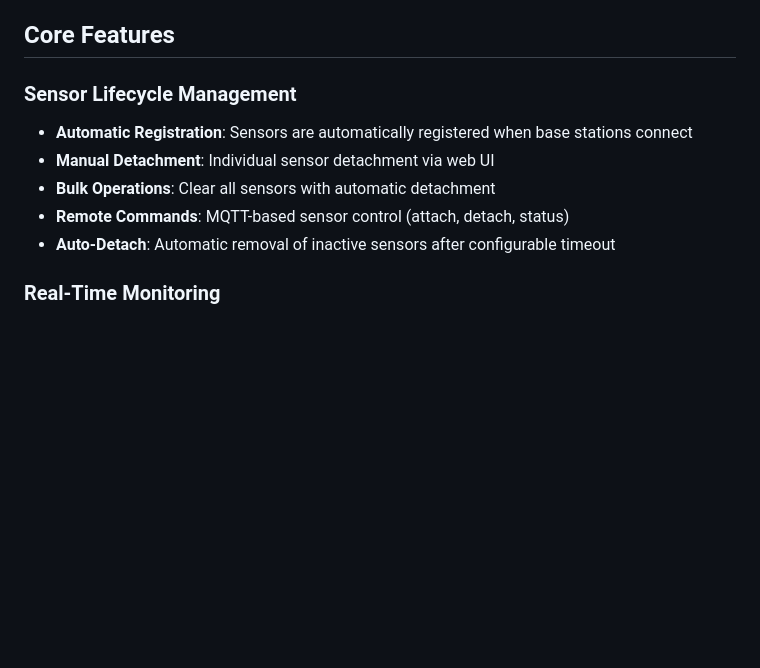
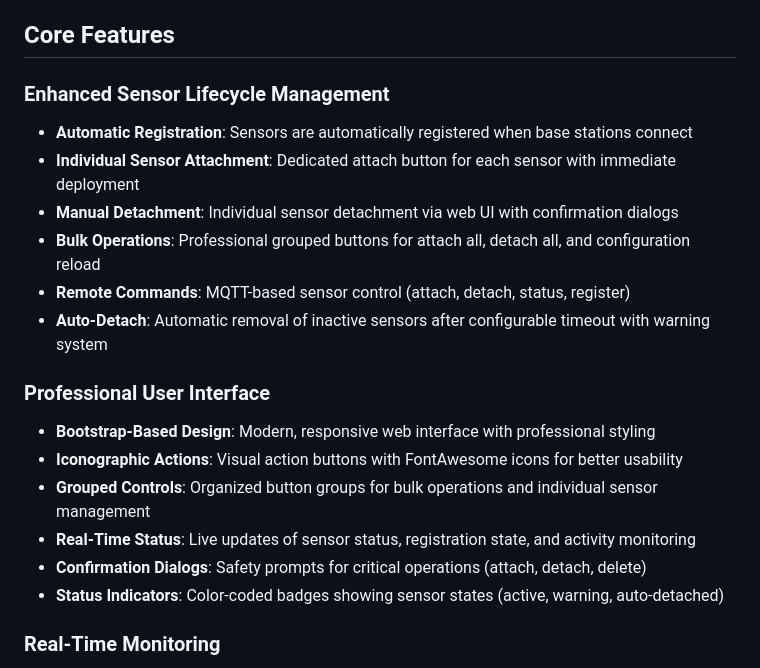
Before and after one commit to plasmonized/containerized-mioty-Service-Center, a Markdown page: README.md, the part around one of its changes. Drawn GitHub-style; blank space fills up the shorter version.

```diff
--- a/README.md
+++ b/README.md
@@ -47,13 +66,23 @@ The BSSCI Service Center is a comprehensive IoT device management system that pr
 
 ## Core Features
 
-### Sensor Lifecycle Management
+### Enhanced Sensor Lifecycle Management
 
 - **Automatic Registration**: Sensors are automatically registered when base stations connect
-- **Manual Detachment**: Individual sensor detachment via web UI
-- **Bulk Operations**: Clear all sensors with automatic detachment
-- **Remote Commands**: MQTT-based sensor control (attach, detach, status)
-- **Auto-Detach**: Automatic removal of inactive sensors after configurable timeout
+- **Individual Sensor Attachment**: Dedicated attach button for each sensor with immediate deployment
+- **Manual Detachment**: Individual sensor detachment via web UI with confirmation dialogs
+- **Bulk Operations**: Professional grouped buttons for attach all, detach all, and configuration reload
+- **Remote Commands**: MQTT-based sensor control (attach, detach, status, register)
+- **Auto-Detach**: Automatic removal of inactive sensors after configurable timeout with warning system
+
+### Professional User Interface
+
+- **Bootstrap-Based Design**: Modern, responsive web interface with professional styling
+- **Iconographic Actions**: Visual action buttons with FontAwesome icons for better usability
+- **Grouped Controls**: Organized button groups for bulk operations and individual sensor management
+- **Real-Time Status**: Live updates of sensor status, registration state, and activity monitoring
+- **Confirmation Dialogs**: Safety prompts for critical operations (attach, detach, delete)
+- **Status Indicators**: Color-coded badges showing sensor states (active, warning, auto-detached)
 
 ### Real-Time Monitoring
 
```
Also changed, not shown: other parts of README.md (+72 -12 lines), replit.md (+15 -0 lines).
